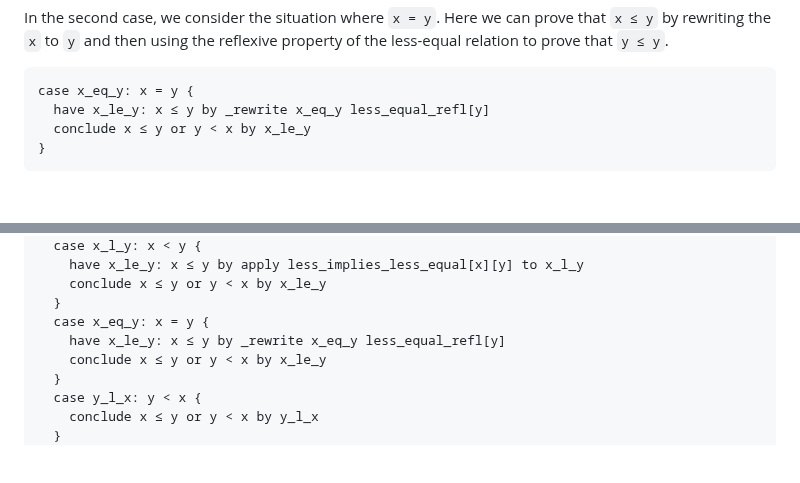
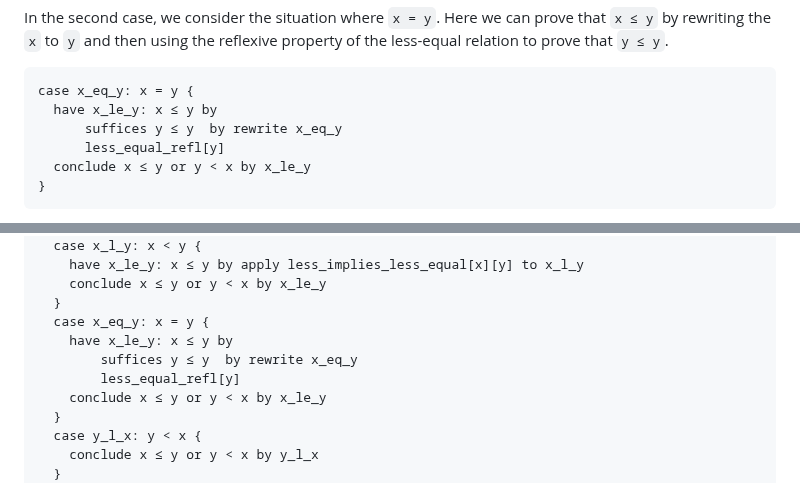
Before and after one commit to jsiek/deduce, a Markdown page: ProofIntro.md, 2 parts joined by grey strips. GitHub-like rendering; blank space fills up the shorter version.

```diff
--- a/ProofIntro.md
+++ b/ProofIntro.md
@@ -684,7 +668,9 @@ can prove that `x ≤ y` by rewriting the `x` to `y` and then using the
 reflexive property of the less-equal relation to prove that `y ≤ y`.
 
     case x_eq_y: x = y {
-      have x_le_y: x ≤ y by _rewrite x_eq_y less_equal_refl[y]
+      have x_le_y: x ≤ y by
+          suffices y ≤ y  by rewrite x_eq_y
+          less_equal_refl[y]
       conclude x ≤ y or y < x by x_le_y
     }
 
@@ -708,7 +694,9 @@ proof
     conclude x ≤ y or y < x by x_le_y
   }
   case x_eq_y: x = y {
-    have x_le_y: x ≤ y by _rewrite x_eq_y less_equal_refl[y]
+    have x_le_y: x ≤ y by
+        suffices y ≤ y  by rewrite x_eq_y
+        less_equal_refl[y]
     conclude x ≤ y or y < x by x_le_y
   }
   case y_l_x: y < x {
```
Also changed, not shown: other parts of ProofIntro.md (+15 -37 lines).
